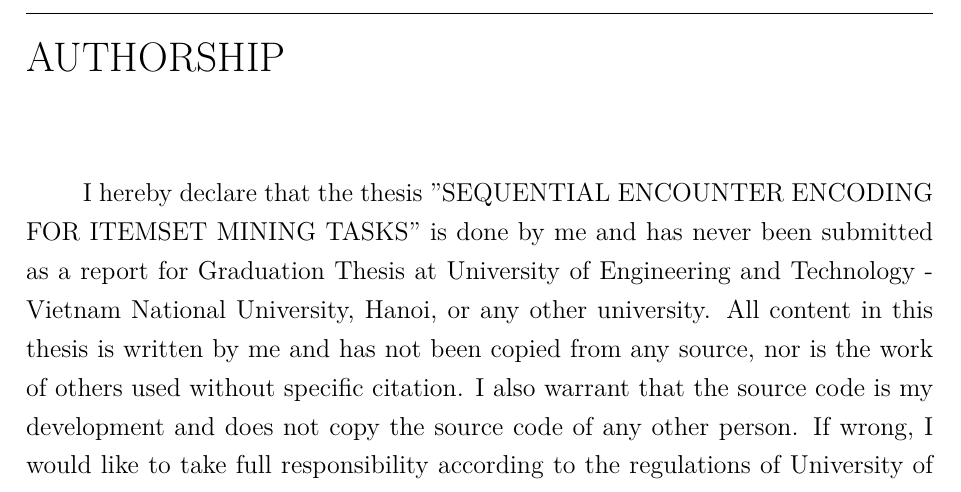
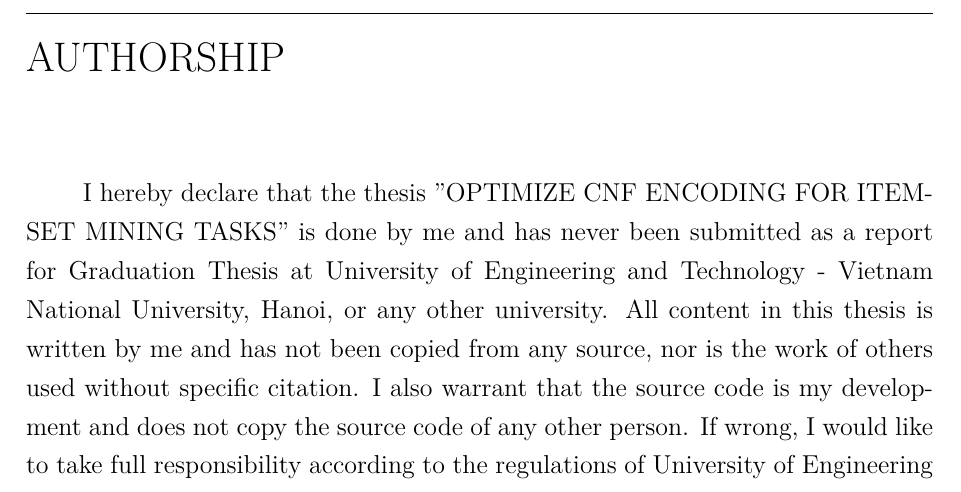
Before and after one commit to tanhtanh1505/ism-kissat-report, a LaTeX thesis (main.tex, which reads overview/authorship.tex): part of page 5 of 15, cut so that both start at the same text. Compiled offline with pdfLaTeX.

Commit message:
fix: Title thesis

```diff
--- a/overview/authorship.tex
+++ b/overview/authorship.tex
@@ -2,8 +2,8 @@
 \addcontentsline{toc}{chapter}{AUTHORSHIP}
 \fontsize{13}{15}\selectfont
 
-I hereby declare that the thesis "SEQUENTIAL ENCOUNTER ENCODING FOR
-ITEMSET MINING TASKS" is done by me and has never been submitted as a report for Graduation Thesis at University of Engineering and Technology - Vietnam National University, Hanoi, or any other university. All content in this thesis is written by me and has not been copied from any source, nor is the work of others used without specific citation.
+I hereby declare that the thesis "OPTIMIZE CNF ENCODING FOR ITEMSET
+MINING TASKS" is done by me and has never been submitted as a report for Graduation Thesis at University of Engineering and Technology - Vietnam National University, Hanoi, or any other university. All content in this thesis is written by me and has not been copied from any source, nor is the work of others used without specific citation.
 I also warrant that the source code is my development and does not copy the source code of any other person.
 If wrong, I would like to take full responsibility according to the regulations of University of Engineering and Technology - Vietnam National University, Hanoi.
 
```
Also changed, not shown: main.pdf, 3 other files.
